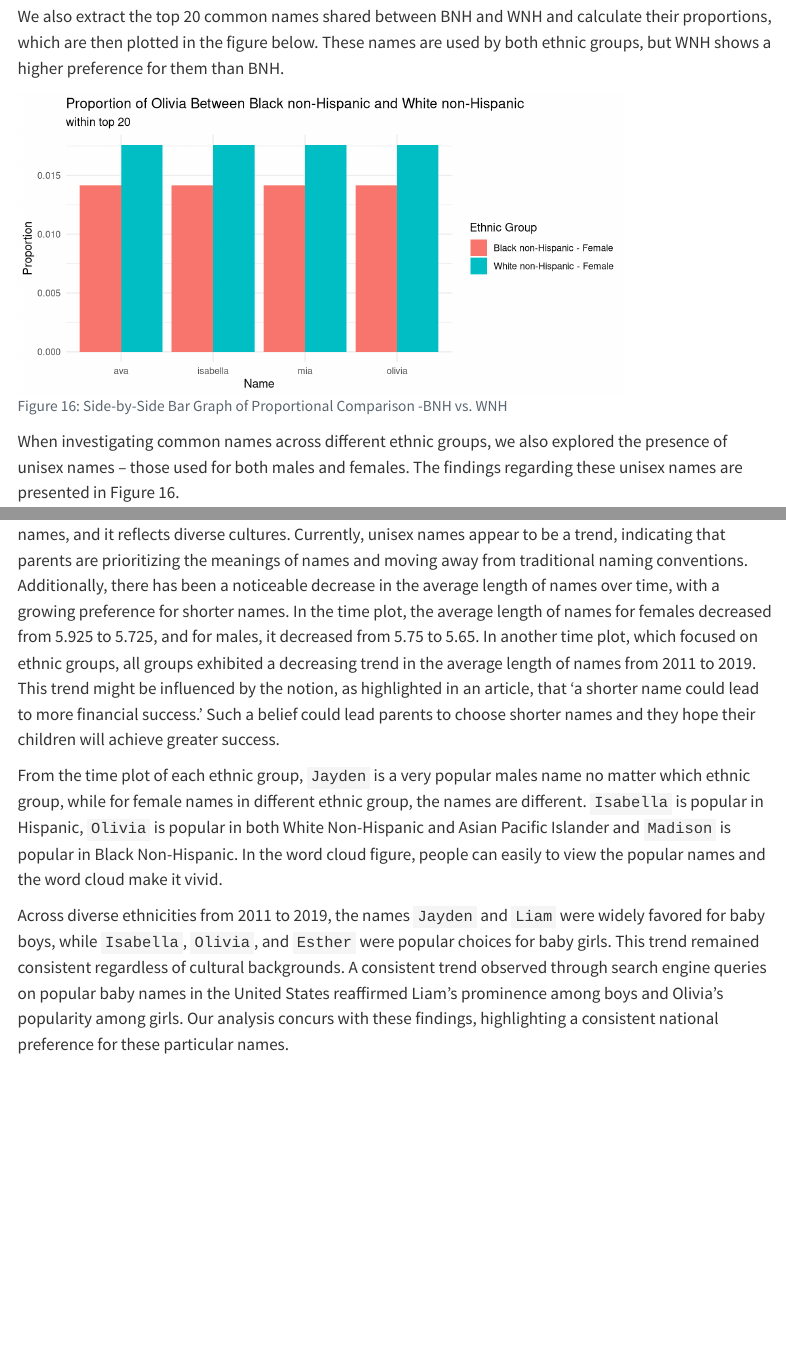
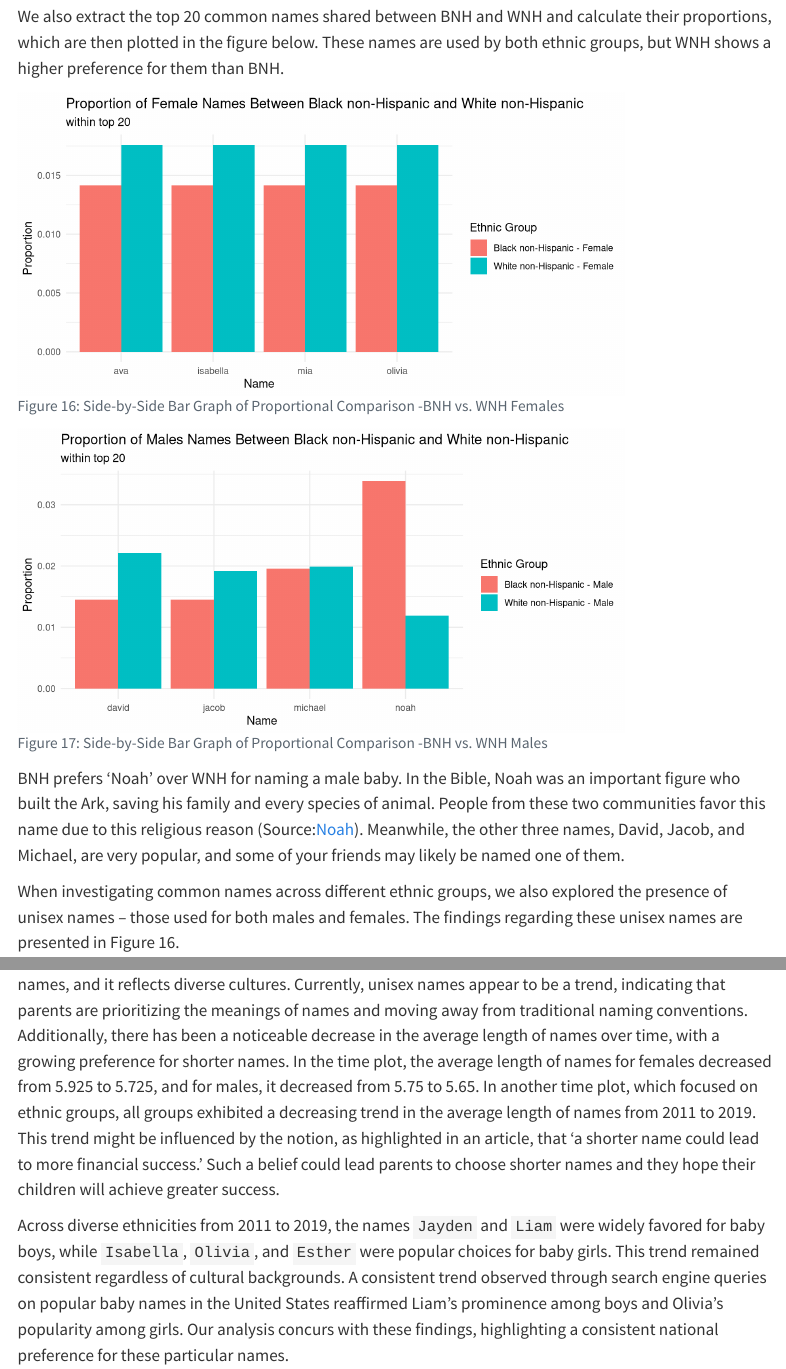
Before and after one commit to stat850-unl/project-sun-fire, a Quarto document (report.qmd): the page in a window 1100 px wide, from 8570 px down, and a second part further down, joined at a grey line. Rendered offline with R 4.5, knitr and Pandoc in place of Quarto, with nearby package versions; code that draws random numbers runs with fixed seeds of ours; menus at the side of the page are left out.

Commit message:
complete

````diff
--- a/report.qmd
+++ b/report.qmd
@@ -669,7 +669,7 @@ We also extract the top 20 common names shared between BNH and WNH and calculate
 #| fig-width: 8
 #| fig-height: 4
 #| out-width: 80%
-#| fig-cap: "Side-by-Side Bar Graph of Proportional Comparison -BNH vs. WNH"
+#| fig-cap: "Side-by-Side Bar Graph of Proportional Comparison -BNH vs. WNH Females"
 #| echo: false
 
 
@@ -679,7 +679,7 @@ melt_prop22$variable <- as.character(melt_prop22$variable )
 ggplot(data = melt_prop22, aes(x = Child_Name, y = value, fill = variable)) +
   geom_bar(stat = "identity", position = position_dodge()) +
   theme(axis.text.x = element_text(angle = 45, hjust = 1)) +
-  labs(title = "Proportion of Olivia Between Black non-Hispanic and White non-Hispanic",
+  labs(title = "Proportion of Female Names Between Black non-Hispanic and White non-Hispanic",
        subtitle = "within top 20",
        x = "Name",
        y = "Proportion",
@@ -688,6 +688,72 @@ ggplot(data = melt_prop22, aes(x = Child_Name, y = value, fill = variable)) +
 
 ```
 
+
+```{r calculate ratio of commonlarity in WNH vs BNH for males}
+#| echo: false
+#|
+
+
+
+total_em2 <- modified_data %>% select('Ethnicity', 'Gender' , 'Child.s.First.Name', 'Count') %>% filter(Ethnicity == "BLACK NON HISPANIC", Gender == "MALE") %>% summarise(total_BNH = sum(Count))
+
+total_count_em2 <- total_em2$total_BNH
+
+freq_em2 <- modified_data %>% select('Ethnicity', 'Gender' , 'Child.s.First.Name', 'Count') %>% filter(Ethnicity == "BLACK NON HISPANIC", Gender == "MALE") %>% group_by(Child.s.First.Name) %>% summarise(freqM_BNH = sum(Count)) %>% ungroup()
+
+prop_em2 <- freq_em2 %>% mutate(prop_M_BNH = freqM_BNH / total_count) %>%
+  select(Child.s.First.Name, prop_M_BNH) %>%  arrange(desc(prop_M_BNH))
+
+
+##-------------------------------------------------------------###
+
+total_em4 <- modified_data %>% select('Ethnicity', 'Gender' , 'Child.s.First.Name', 'Count') %>% filter(Ethnicity == "WHITE NON HISPANIC", Gender == "MALE") %>% summarise(total_WNH = sum(Count))
+
+total_count_em4 <- total_em4$total_WNH
+
+freq_em4 <- modified_data %>% select('Ethnicity', 'Gender' , 'Child.s.First.Name', 'Count') %>% filter(Ethnicity == "WHITE NON HISPANIC", Gender == "MALE") %>% group_by(Child.s.First.Name) %>% summarise(freqM_WNH = sum(Count)) %>% ungroup()
+
+prop_em4 <- freq_em4 %>% mutate(prop_M_WNH = freqM_WNH / total_count4) %>%
+  select(Child.s.First.Name, prop_M_WNH) %>% arrange(desc(prop_M_WNH))
+
+
+
+##-------------------------------------------------------------###
+
+inner_em4 <- inner_join(prop_em2, prop_em4, by = "Child.s.First.Name") %>%
+  filter(Child.s.First.Name %in%  c('david', 'jacob', 'michael', 'noah'))
+
+colnames(inner_em4) <- c("Child_Name", "Black non-Hispanic - Male", "White non-Hispanic - Male")
+
+```
+
+
+```{r}
+#| label: fig-ethnic31
+#| fig-width: 8
+#| fig-height: 4
+#| out-width: 80%
+#| fig-cap: "Side-by-Side Bar Graph of Proportional Comparison -BNH vs. WNH Males"
+#| echo: false
+
+
+melt_prop4 <- melt(inner_em4, id.vars = 'Child_Name')
+melt_prop4$variable <- as.character(melt_prop4$variable )
+
+ggplot(data = melt_prop4, aes(x = Child_Name, y = value, fill = variable)) +
+  geom_bar(stat = "identity", position = position_dodge()) +
+  theme(axis.text.x = element_text(angle = 45, hjust = 1)) +
+  labs(title = "Proportion of Males Names Between Black non-Hispanic and White non-Hispanic",
+       subtitle = "within top 20",
+       x = "Name",
+       y = "Proportion",
+       fill = "Ethnic Group")+
+  theme_minimal()
+
+```
+
+
+BNH prefers 'Noah' over WNH for naming a male baby. In the Bible, Noah was an important figure who built the Ark, saving his family and every species of animal. People from these two communities favor this name due to this religious reason (Source:[Noah](https://thebump.com/b/noah-baby-name)). Meanwhile, the other three names, David, Jacob, and Michael, are very popular, and some of your friends may likely be named one of them.
 
 
 When investigating common names across different ethnic groups, we also explored the presence of unisex names – those used for both males and females. The findings regarding these unisex names are presented in Figure 16.
@@ -1242,7 +1307,4 @@ Overall, we are also curious about whether there is a method to specifically sea
 
 Different ethnic groups, particularly White Non-Hispanic and Black Non-Hispanic, use different baby names, and it reflects diverse cultures. Currently, unisex names appear to be a trend, indicating that parents are prioritizing the meanings of names and moving away from traditional naming conventions. Additionally, there has been a noticeable decrease in the average length of names over time, with a growing preference for shorter names. In the time plot, the average length of names for females decreased from 5.925 to 5.725, and for males, it decreased from 5.75 to 5.65. In another time plot, which focused on ethnic groups, all groups exhibited a decreasing trend in the average length of names from 2011 to 2019. This trend might be influenced by the notion, as highlighted in an article, that 'a shorter name could lead to more financial success.' Such a belief could lead parents to choose shorter names and they hope their children will achieve greater success.
 
-From the time plot of each ethnic group, `Jayden` is a very popular males name no matter which ethnic group, while for female names in different ethnic group, the names are different. `Isabella` is popular in Hispanic, `Olivia` is popular in both White Non-Hispanic and Asian Pacific Islander and `Madison` is popular in Black Non-Hispanic. In the word cloud figure, people can easily to view the popular names and the word cloud make it vivid.
-
-
 Across diverse ethnicities from 2011 to 2019, the names `Jayden` and `Liam` were widely favored for baby boys, while `Isabella`, `Olivia`, and `Esther` were popular choices for baby girls. This trend remained consistent regardless of cultural backgrounds. A consistent trend observed through search engine queries on popular baby names in the United States reaffirmed Liam's prominence among boys and Olivia's popularity among girls. Our analysis concurs with these findings, highlighting a consistent national preference for these particular names.
````
Also changed, not shown: report.qmd (3 more changed lines).
